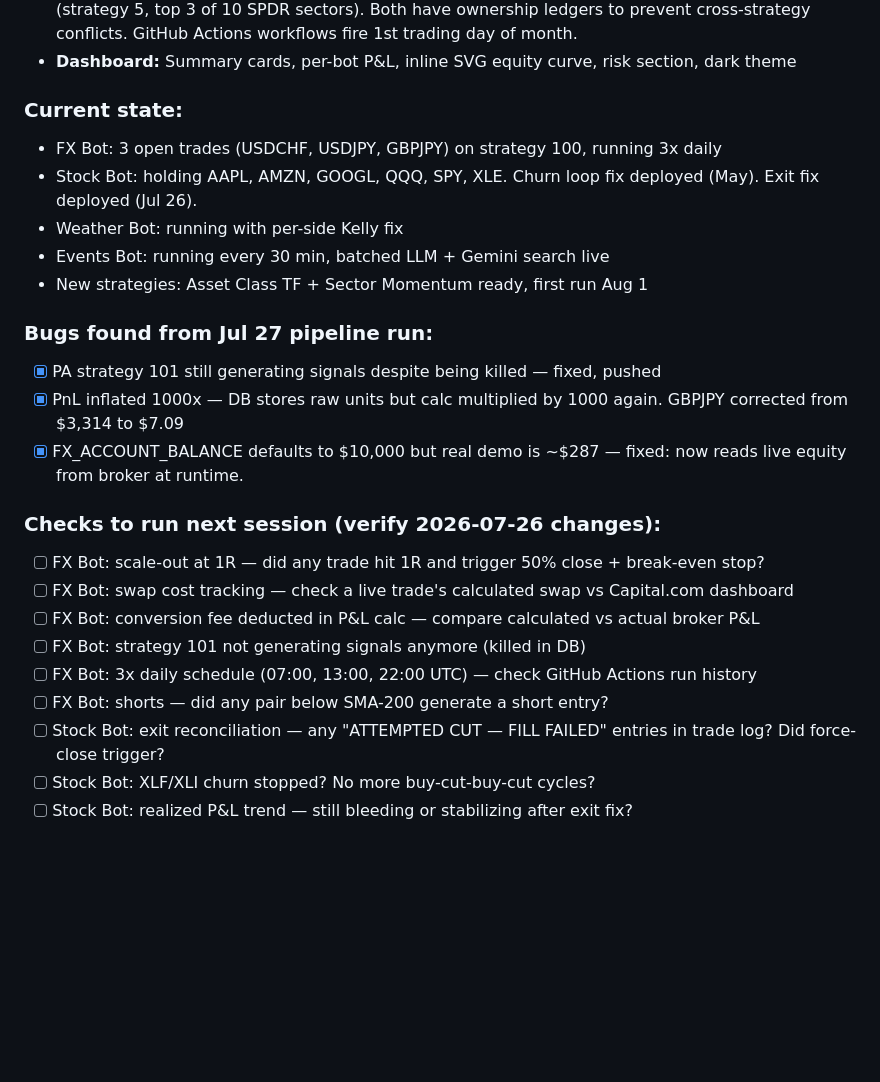
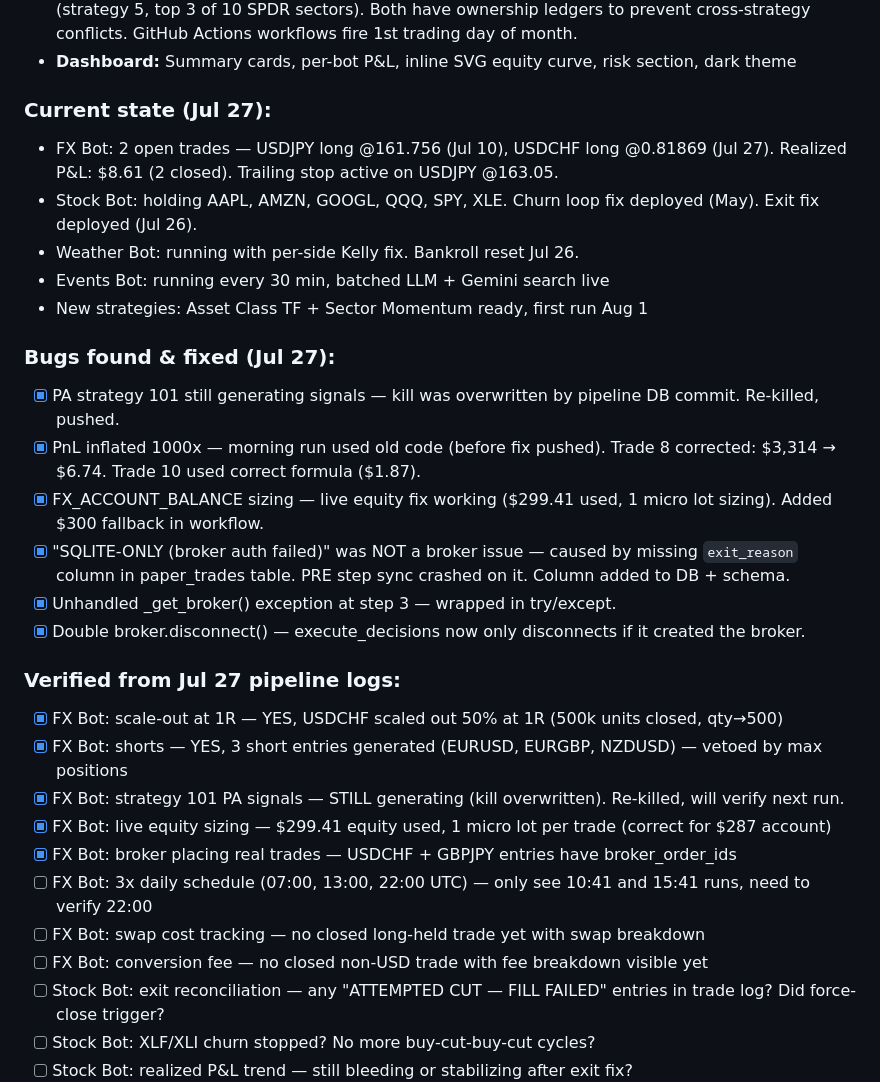
Before and after one commit to souhail123456/trading-admin, a Markdown page: TASKS.md, the part around the change. Rendered like a GitHub page; blank space fills up the shorter version.

Commit message:
Update TASKS.md with Jul 27 pipeline investigation results
Co-Authored-By: Claude Opus 4.6 <noreply@anthropic.com>
Claude-Session: https://claude.ai/code/session_01Eo571APvPH196kRRimJrMo

```diff
--- a/TASKS.md
+++ b/TASKS.md
@@ -15,25 +15,30 @@
 - **Stock Bot new strategies:** Asset Class TF (strategy 18, 5 ETFs, SMA-200) and Sector Momentum (strategy 5, top 3 of 10 SPDR sectors). Both have ownership ledgers to prevent cross-strategy conflicts. GitHub Actions workflows fire 1st trading day of month.
 - **Dashboard:** Summary cards, per-bot P&L, inline SVG equity curve, risk section, dark theme
 
-### Current state:
-- FX Bot: 3 open trades (USDCHF, USDJPY, GBPJPY) on strategy 100, running 3x daily
+### Current state (Jul 27):
+- FX Bot: 2 open trades — USDJPY long @161.756 (Jul 10), USDCHF long @0.81869 (Jul 27). Realized P&L: $8.61 (2 closed). Trailing stop active on USDJPY @163.05.
 - Stock Bot: holding AAPL, AMZN, GOOGL, QQQ, SPY, XLE. Churn loop fix deployed (May). Exit fix deployed (Jul 26).
-- Weather Bot: running with per-side Kelly fix
+- Weather Bot: running with per-side Kelly fix. Bankroll reset Jul 26.
 - Events Bot: running every 30 min, batched LLM + Gemini search live
 - New strategies: Asset Class TF + Sector Momentum ready, first run Aug 1
 
-### Bugs found from Jul 27 pipeline run:
-- [x] PA strategy 101 still generating signals despite being killed — fixed, pushed
-- [x] PnL inflated 1000x — DB stores raw units but calc multiplied by 1000 again. GBPJPY corrected from $3,314 to $7.09
-- [x] FX_ACCOUNT_BALANCE defaults to $10,000 but real demo is ~$287 — fixed: now reads live equity from broker at runtime.
+### Bugs found & fixed (Jul 27):
+- [x] PA strategy 101 still generating signals — kill was overwritten by pipeline DB commit. Re-killed, pushed.
+- [x] PnL inflated 1000x — morning run used old code (before fix pushed). Trade 8 corrected: $3,314 → $6.74. Trade 10 used correct formula ($1.87).
+- [x] FX_ACCOUNT_BALANCE sizing — live equity fix working ($299.41 used, 1 micro lot sizing). Added $300 fallback in workflow.
+- [x] "SQLITE-ONLY (broker auth failed)" was NOT a broker issue — caused by missing `exit_reason` column in paper_trades table. PRE step sync crashed on it. Column added to DB + schema.
+- [x] Unhandled _get_broker() exception at step 3 — wrapped in try/except.
+- [x] Double broker.disconnect() — execute_decisions now only disconnects if it created the broker.
 
-### Checks to run next session (verify 2026-07-26 changes):
-- [ ] FX Bot: scale-out at 1R — did any trade hit 1R and trigger 50% close + break-even stop?
-- [ ] FX Bot: swap cost tracking — check a live trade's calculated swap vs Capital.com dashboard
-- [ ] FX Bot: conversion fee deducted in P&L calc — compare calculated vs actual broker P&L
-- [ ] FX Bot: strategy 101 not generating signals anymore (killed in DB)
-- [ ] FX Bot: 3x daily schedule (07:00, 13:00, 22:00 UTC) — check GitHub Actions run history
-- [ ] FX Bot: shorts — did any pair below SMA-200 generate a short entry?
+### Verified from Jul 27 pipeline logs:
+- [x] FX Bot: scale-out at 1R — YES, USDCHF scaled out 50% at 1R (500k units closed, qty→500)
+- [x] FX Bot: shorts — YES, 3 short entries generated (EURUSD, EURGBP, NZDUSD) — vetoed by max positions
+- [x] FX Bot: strategy 101 PA signals — STILL generating (kill overwritten). Re-killed, will verify next run.
+- [x] FX Bot: live equity sizing — $299.41 equity used, 1 micro lot per trade (correct for $287 account)
+- [x] FX Bot: broker placing real trades — USDCHF + GBPJPY entries have broker_order_ids
+- [ ] FX Bot: 3x daily schedule (07:00, 13:00, 22:00 UTC) — only see 10:41 and 15:41 runs, need to verify 22:00
+- [ ] FX Bot: swap cost tracking — no closed long-held trade yet with swap breakdown
+- [ ] FX Bot: conversion fee — no closed non-USD trade with fee breakdown visible yet
 - [ ] Stock Bot: exit reconciliation — any "ATTEMPTED CUT — FILL FAILED" entries in trade log? Did force-close trigger?
 - [ ] Stock Bot: XLF/XLI churn stopped? No more buy-cut-buy-cut cycles?
 - [ ] Stock Bot: realized P&L trend — still bleeding or stabilizing after exit fix?
```
